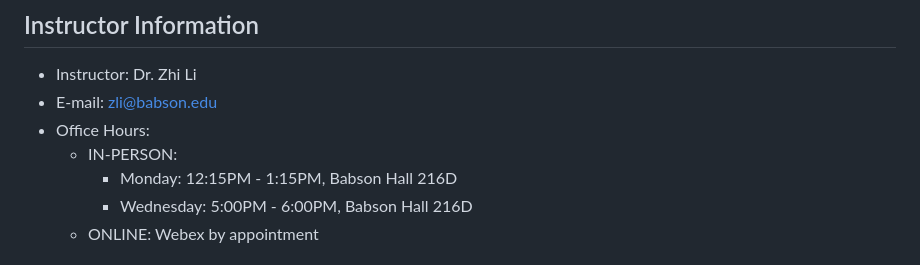
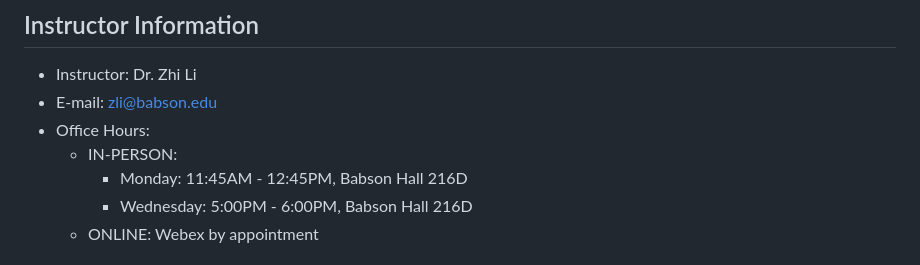
Before and after one commit to OIM3600/resources, a Markdown page: syllabus_2024fall.md, the part around the change. Drawn GitHub-style.

```diff
--- a/syllabus_2024fall.md
+++ b/syllabus_2024fall.md
@@ -12,7 +12,7 @@
 - E-mail: [zli@babson.edu](mailto:zli@babson.edu)
 - Office Hours:
   - IN-PERSON:
-    - Monday: 12:15PM - 1:15PM, Babson Hall 216D
+    - Monday: 11:45AM - 12:45PM, Babson Hall 216D
     - Wednesday: 5:00PM - 6:00PM, Babson Hall 216D
   - ONLINE: Webex by appointment
 
```
